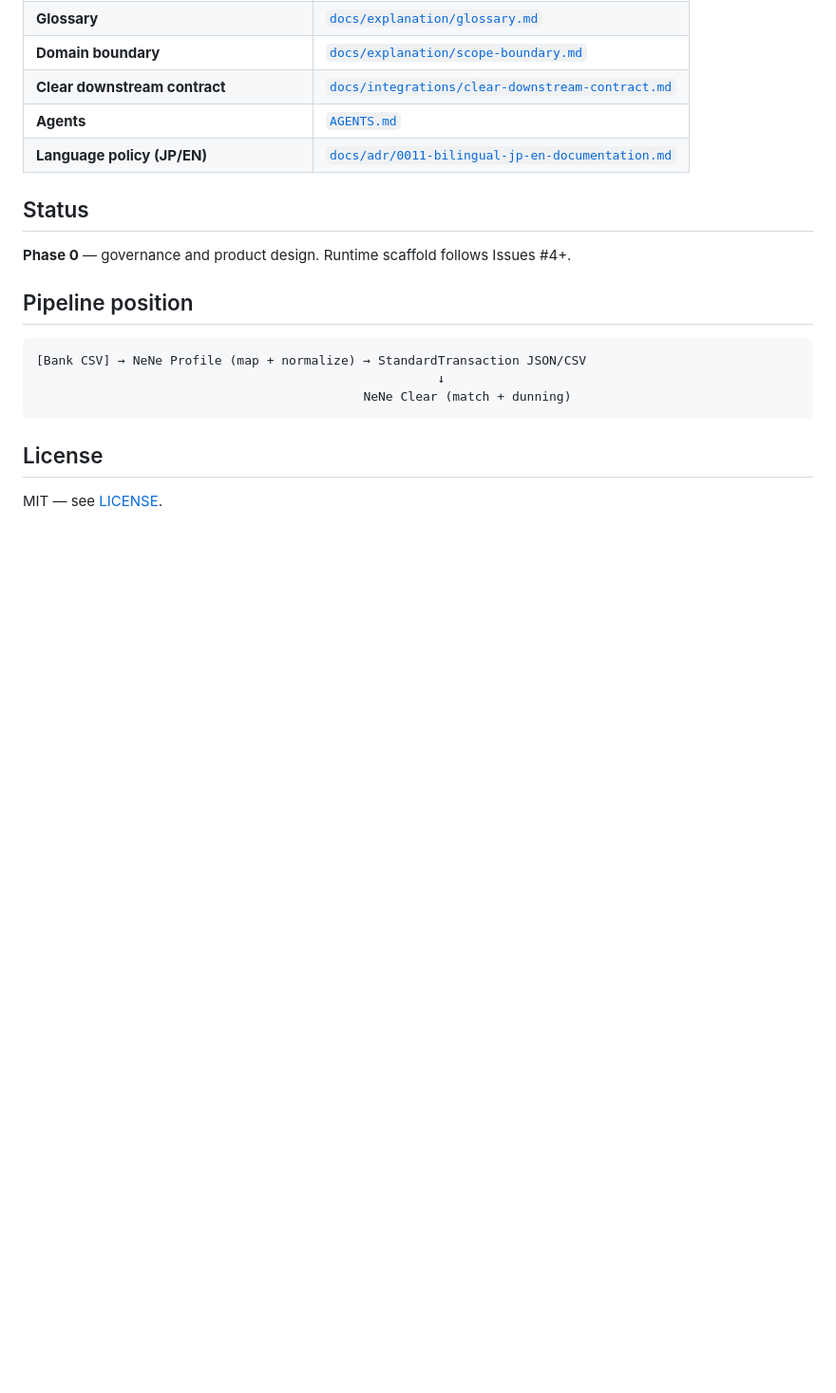
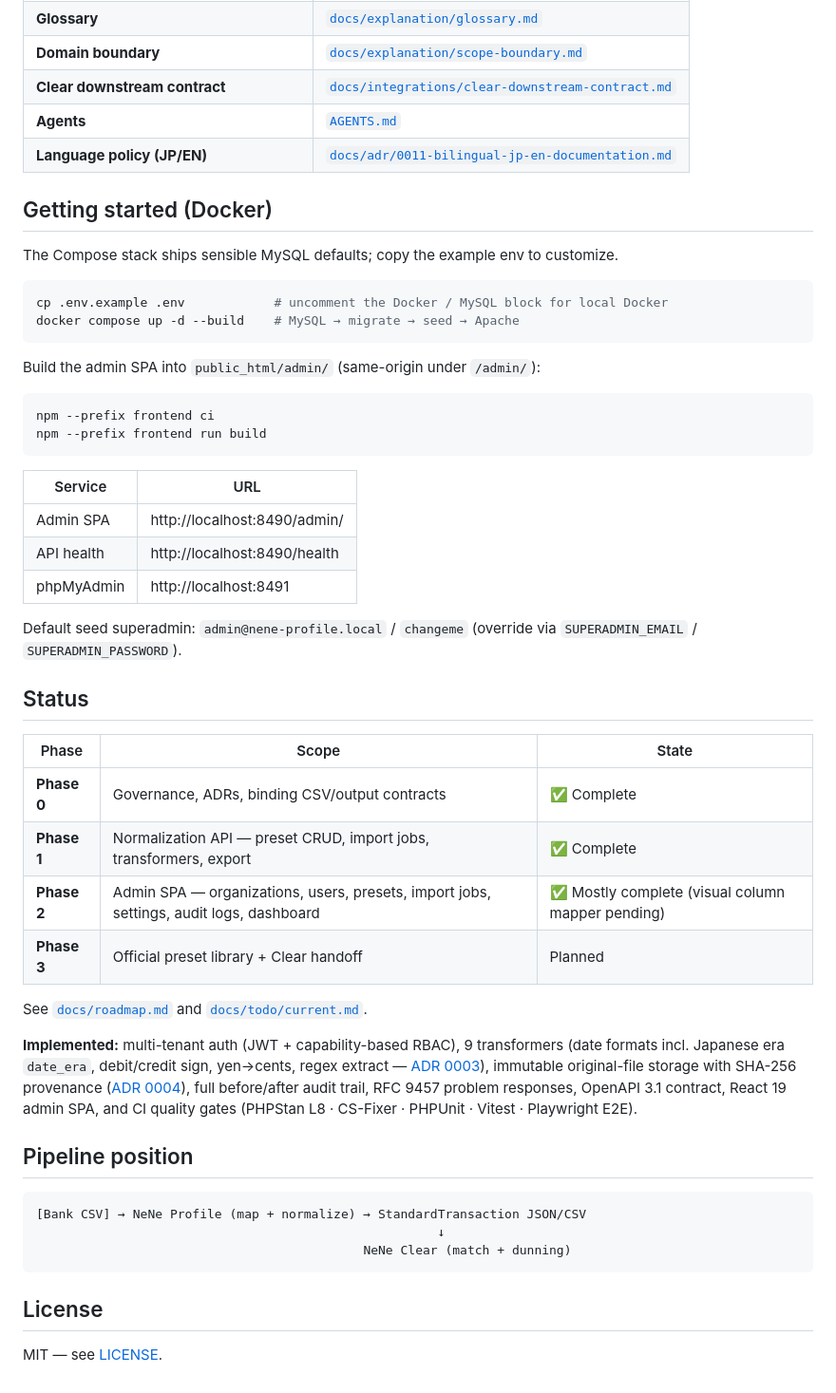
Before and after one commit to hideyukiMORI/nene-profile, a Markdown page: README.md, the part around one of its changes. Shown at 95% size. Rendered like a GitHub page; blank space fills up the shorter version.

Commit message:
docs(readme): Status を現状に更新 + Docker 起動手順・CI バッジ追加 (#81) (#82)
- Status を「Phase 0 のみ」からフェーズ表（0/1 完了・2 ほぼ完了・3 計画）へ刷新し
  実装済み機能サマリと roadmap/todo 導線を追加
- Getting started (Docker): compose / SPA ビルド / サービス URL / seed superadmin
- Backend CI / Frontend CI バッジ追加

Co-authored-by: Claude Opus 4.8 <noreply@anthropic.com>

````diff
--- a/README.md
+++ b/README.md
@@ -49,9 +50,48 @@ matching, or dunning. Built on [NENE2](https://github.com/hideyukiMORI/NENE2).
 | **Agents** | [`AGENTS.md`](./AGENTS.md) |
 | **Language policy (JP/EN)** | [`docs/adr/0011-bilingual-jp-en-documentation.md`](./docs/adr/0011-bilingual-jp-en-documentation.md) |
 
+## Getting started (Docker)
+
+The Compose stack ships sensible MySQL defaults; copy the example env to customize.
+
+```bash
+cp .env.example .env            # uncomment the Docker / MySQL block for local Docker
+docker compose up -d --build    # MySQL → migrate → seed → Apache
+```
+
+Build the admin SPA into `public_html/admin/` (same-origin under `/admin/`):
+
+```bash
+npm --prefix frontend ci
+npm --prefix frontend run build
+```
+
+| Service | URL |
+| --- | --- |
+| Admin SPA | http://localhost:8490/admin/ |
+| API health | http://localhost:8490/health |
+| phpMyAdmin | http://localhost:8491 |
+
+Default seed superadmin: `admin@nene-profile.local` / `changeme`
+(override via `SUPERADMIN_EMAIL` / `SUPERADMIN_PASSWORD`).
+
 ## Status
 
-**Phase 0** — governance and product design. Runtime scaffold follows Issues #4+.
+| Phase | Scope | State |
+| --- | --- | --- |
+| **Phase 0** | Governance, ADRs, binding CSV/output contracts | ✅ Complete |
+| **Phase 1** | Normalization API — preset CRUD, import jobs, transformers, export | ✅ Complete |
+| **Phase 2** | Admin SPA — organizations, users, presets, import jobs, settings, audit logs, dashboard | ✅ Mostly complete (visual column mapper pending) |
+| **Phase 3** | Official preset library + Clear handoff | Planned |
+
+See [`docs/roadmap.md`](./docs/roadmap.md) and [`docs/todo/current.md`](./docs/todo/current.md).
+
+**Implemented:** multi-tenant auth (JWT + capability-based RBAC), 9 transformers
+(date formats incl. Japanese era `date_era`, debit/credit sign, yen→cents, regex
+extract — [ADR 0003](./docs/adr/0003-transform-fidelity.md)), immutable original-file
+storage with SHA-256 provenance ([ADR 0004](./docs/adr/0004-original-file-immutability.md)),
+full before/after audit trail, RFC 9457 problem responses, OpenAPI 3.1 contract,
+React 19 admin SPA, and CI quality gates (PHPStan L8 · CS-Fixer · PHPUnit · Vitest · Playwright E2E).
 
 ## Pipeline position
 
````
Also changed, not shown: other parts of README.md (+2 -1 lines).
